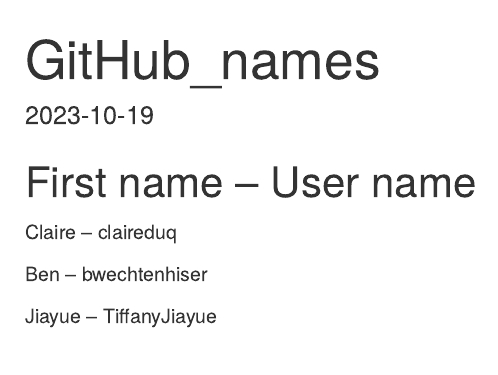
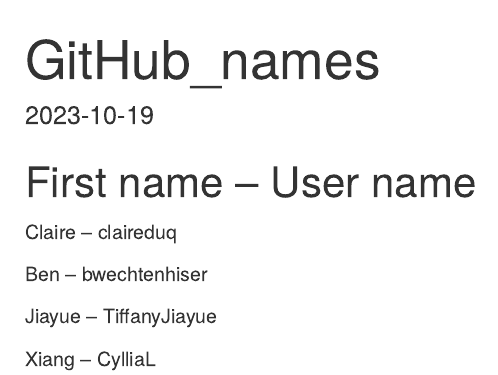
Before and after one commit to claireduq/MQE_Causal, an R Markdown document (GitHub_names.Rmd): the page in a window 1100 px wide, from its top. Rendered offline with R 4.5, knitr and Pandoc, with nearby package versions.

Commit message:
Xiang's changes

```diff
--- a/GitHub_names.Rmd
+++ b/GitHub_names.Rmd
@@ -15,3 +15,5 @@
 Ben -- bwechtenhiser
 
 Jiayue -- TiffanyJiayue
+
+Xiang -- CylliaL
```
